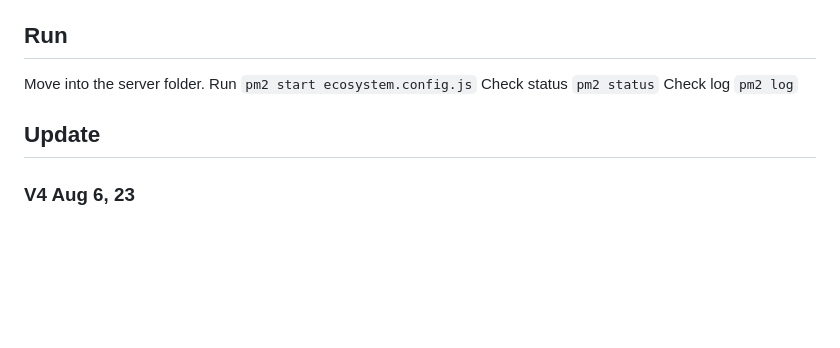
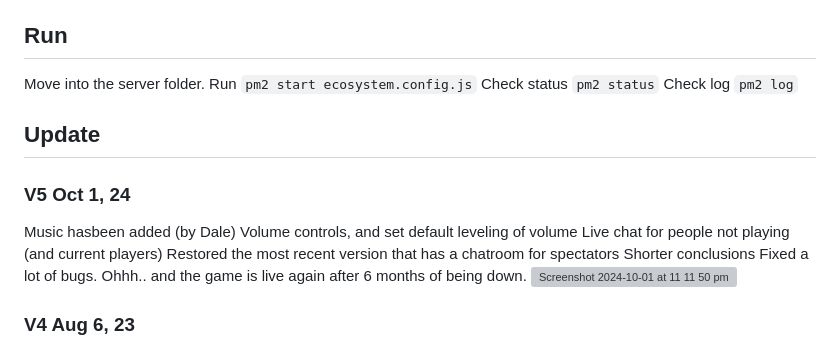
Before and after one commit to bh679/JudgeGPT, a Markdown page: README.md, the part around the change. Drawn GitHub-style; blank space fills up the shorter version; grey boxes are pictures that could not be loaded.

```diff
--- a/README.md
+++ b/README.md
@@ -52,6 +52,16 @@ Check log ``pm2 log``
 
 ## Update
 
+### V5 Oct 1, 24
+Music hasbeen added (by Dale)
+Volume controls, and set default leveling of volume
+Live chat for people not playing (and current players)
+Restored the most recent version that has a chatroom for spectators
+Shorter conclusions
+Fixed a lot of bugs.
+Ohhh.. and the game is live again after 6 months of being down.
+<img width="1422" alt="Screenshot 2024-10-01 at 11 11 50 pm" src="https://github.com/user-attachments/assets/858e4079-ac3f-4d6c-85dc-b2e87f8540d0">
+
 ### V4 Aug 6, 23
 JudgeGPT is now voiced by ai, and live at https://brennan.games/JudgeGPT👩‍⚖️🧑‍⚖️👨‍⚖️
 V4 now has the option to turn on voices! They are fantastic,  hilarious an shockingly human for ai generated voices. Make sure you turn it on first thing when loading up the game.
```
